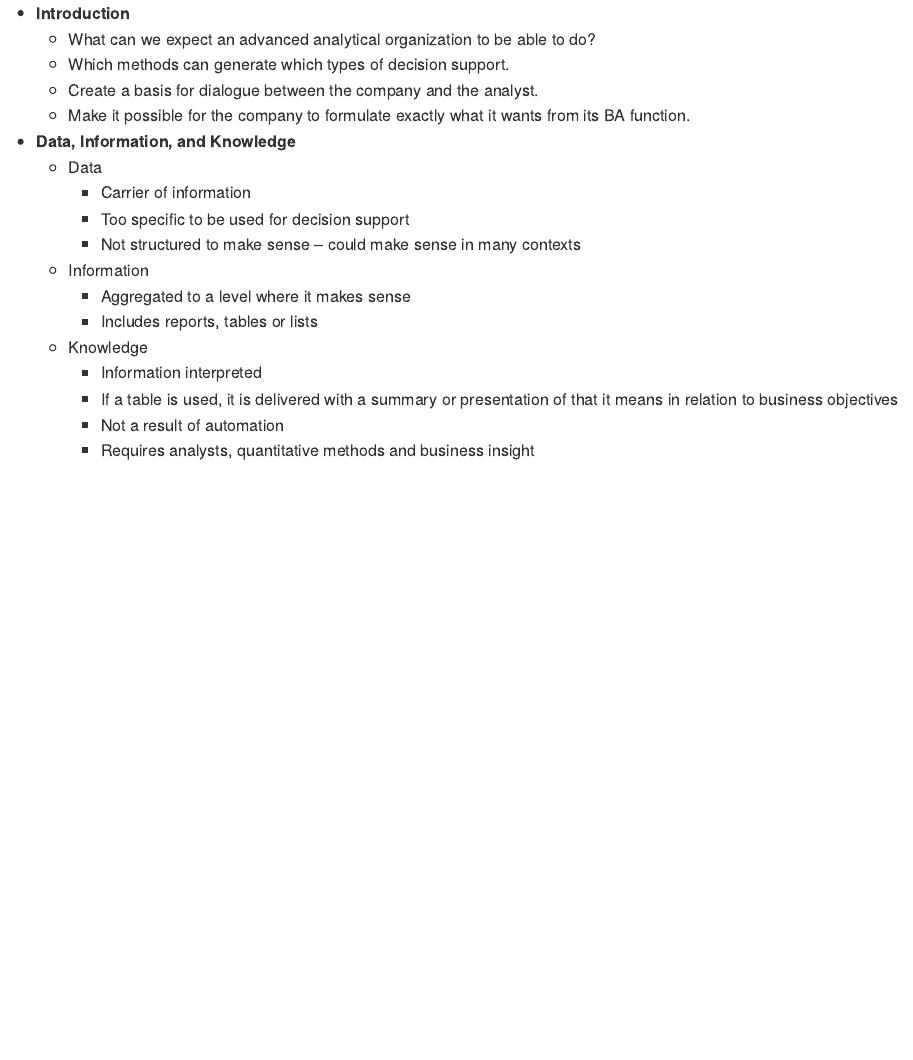
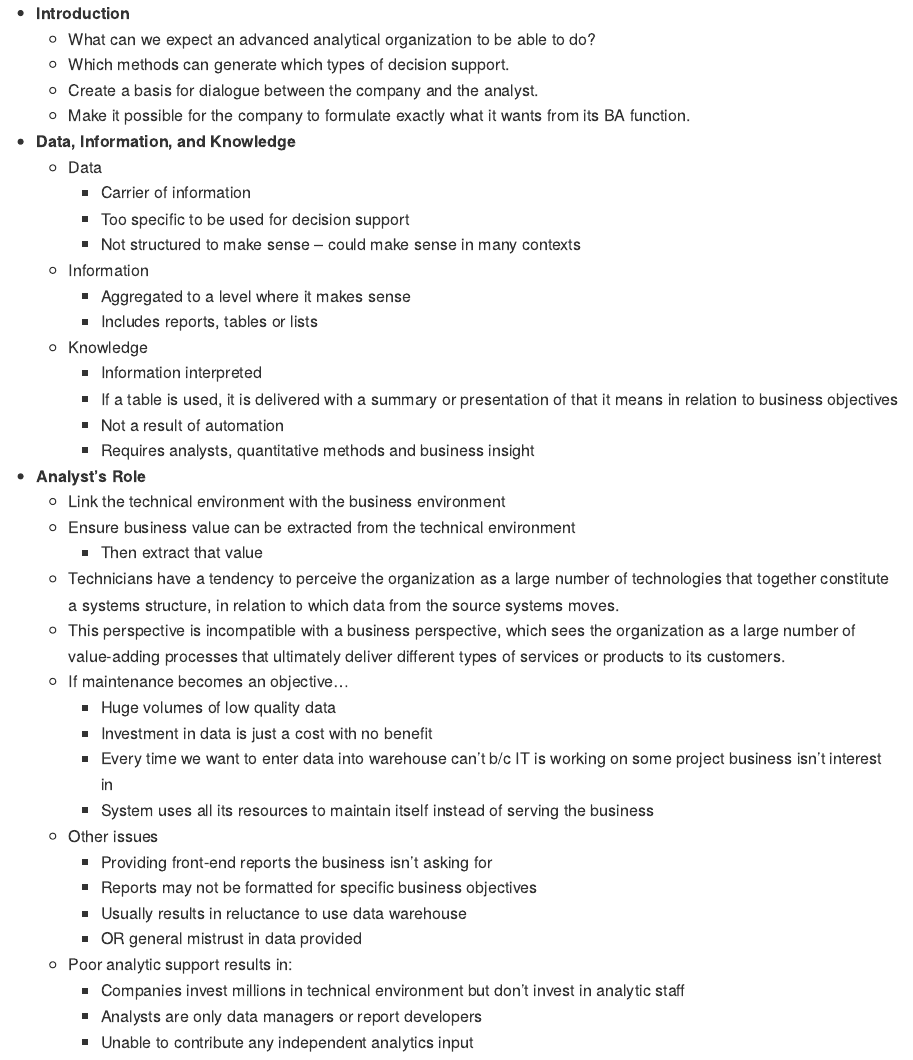
Before and after one commit to is6481/lecture_slides_notes, an R Markdown document (lecture_notes/ch04_pt01.Rmd): the page in a window 1100 px wide, from its top. The pictures show the output file lecture_notes/ch04_pt01.md that the author committed with the source, drawn offline in the style of GitHub.

Commit message:
final ch 4 pt 1

```diff
--- a/lecture_notes/ch04_pt01.Rmd
+++ b/lecture_notes/ch04_pt01.Rmd
@@ -26,3 +26,23 @@ knitr::opts_chunk$set(echo = TRUE)
         * If a table is used, it is delivered with a summary or presentation of that it means in relation to business objectives
         * Not a result of automation
         * Requires analysts, quantitative methods and business insight
+* **Analyst's Role**
+    * Link the technical environment with the business environment
+    * Ensure business value can be extracted from the technical environment
+        * Then extract that value
+    * Technicians have a tendency to perceive the organization as a large number of technologies that together constitute a systems structure, in relation to which data from the source systems moves.
+    * This perspective is incompatible with a business perspective, which sees the organization as a large number of value‐adding processes that ultimately deliver different types of services or products to its customers.
+    * If maintenance becomes an objective...
+        * Huge volumes of low quality data
+        * Investment in data is just a cost with no benefit
+        * Every time we want to enter data into warehouse can’t b/c IT is working on some project business isn’t interest in
+        * System uses all its resources to maintain itself instead of serving the business
+    * Other issues
+        * Providing front-end reports the business isn’t asking for
+        * Reports may not be formatted for specific business objectives
+        * Usually results in reluctance to use data warehouse
+        * OR general mistrust in data provided
+    * Poor analytic support results in:
+        * Companies invest millions in technical environment but don’t invest in analytic staff
+        * Analysts are only data managers or report developers
+        * Unable to contribute any independent analytics input
```
Also changed, not shown: lecture_notes/ch04_pt01.md.
